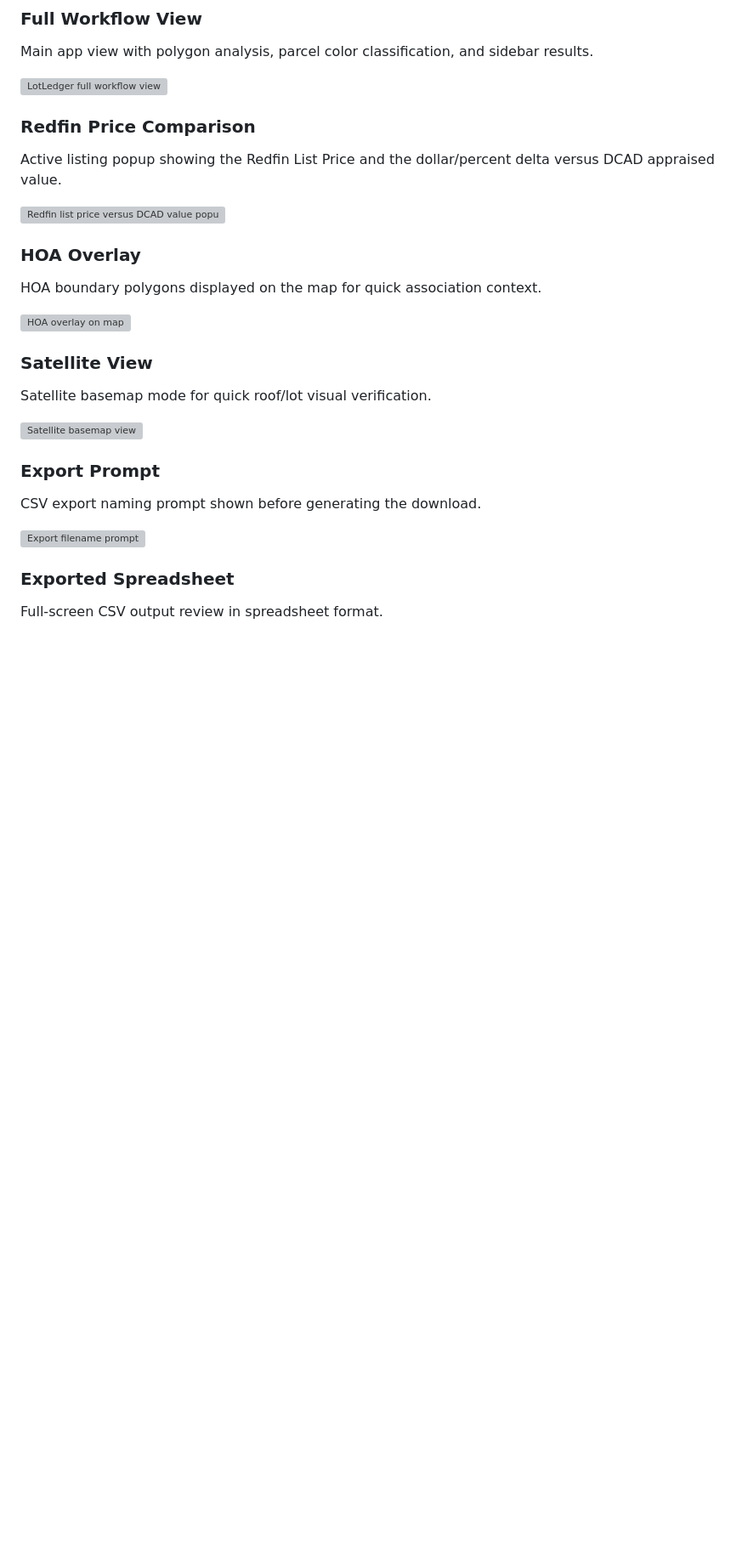
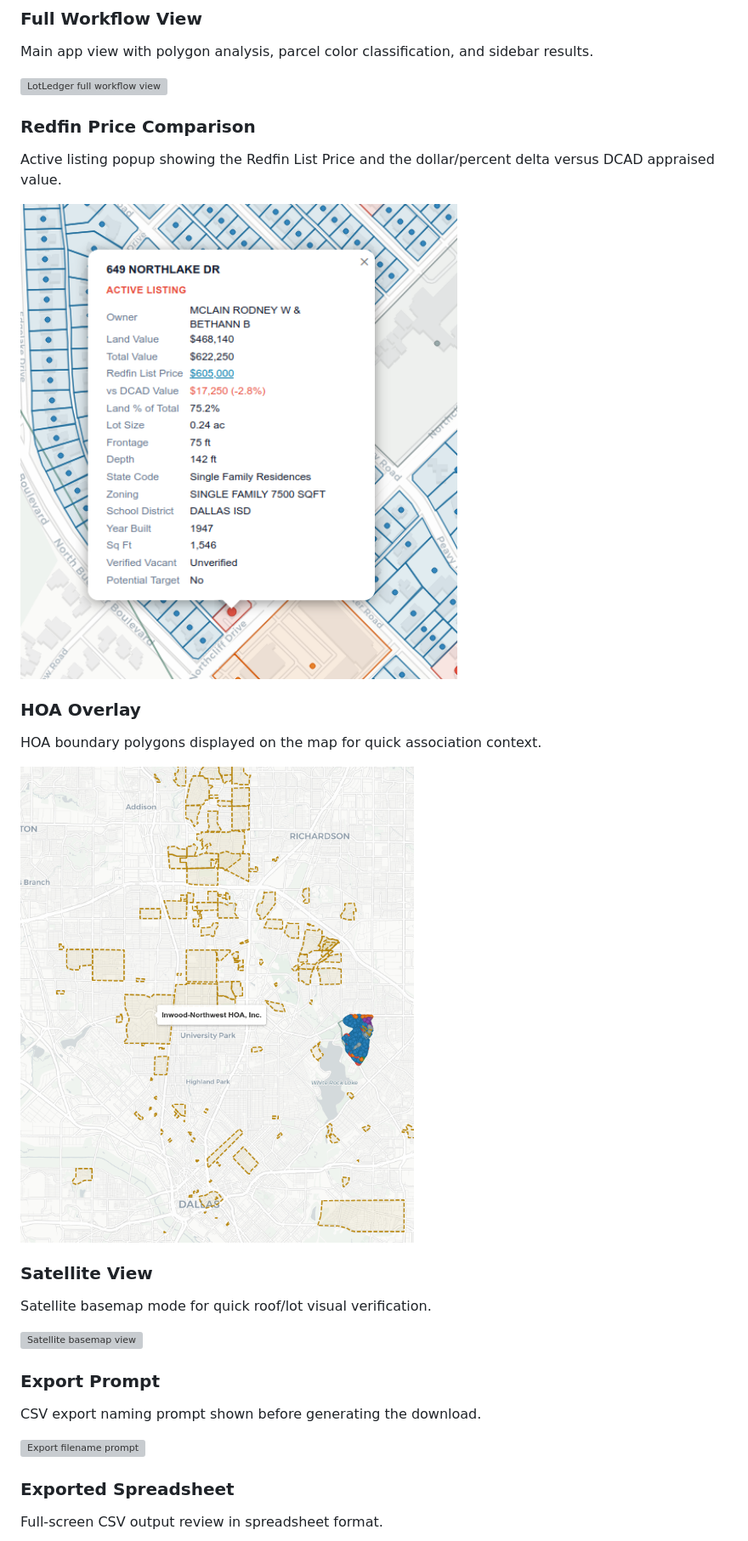
Before and after one commit to kosmickroma/lot-ledger, a Markdown page: README.md, the part around one of its changes. Shown at 85% size. Drawn GitHub-style; pictures changed too: .github/images/hoa.png (added), .github/images/redfin_diff.png (added); blank space fills up the shorter version; grey boxes are pictures that could not be loaded.

Commit message:
README tweak

```diff
--- a/README.md
+++ b/README.md
@@ -78,13 +78,13 @@ Main app view with polygon analysis, parcel color classification, and sidebar re
 
 Active listing popup showing the Redfin List Price and the dollar/percent delta versus DCAD appraised value.
 
-<img src="docs/images/redfin_diff.png" alt="Redfin list price versus DCAD value popup" width="1100">
+<img src=".github/images/redfin_diff.png" alt="Redfin list price versus DCAD value popup" width="1100">
 
 ### HOA Overlay
 
 HOA boundary polygons displayed on the map for quick association context.
 
-<img src="docs/images/hoa.png" alt="HOA overlay on map" width="900">
+<img src=".github/images/hoa.png" alt="HOA overlay on map" width="900">
 
 ### Satellite View
 
```
Also changed, not shown: other parts of README.md (+4 -4 lines), .github/images/spreadsheet.png (added), 3 other files.
